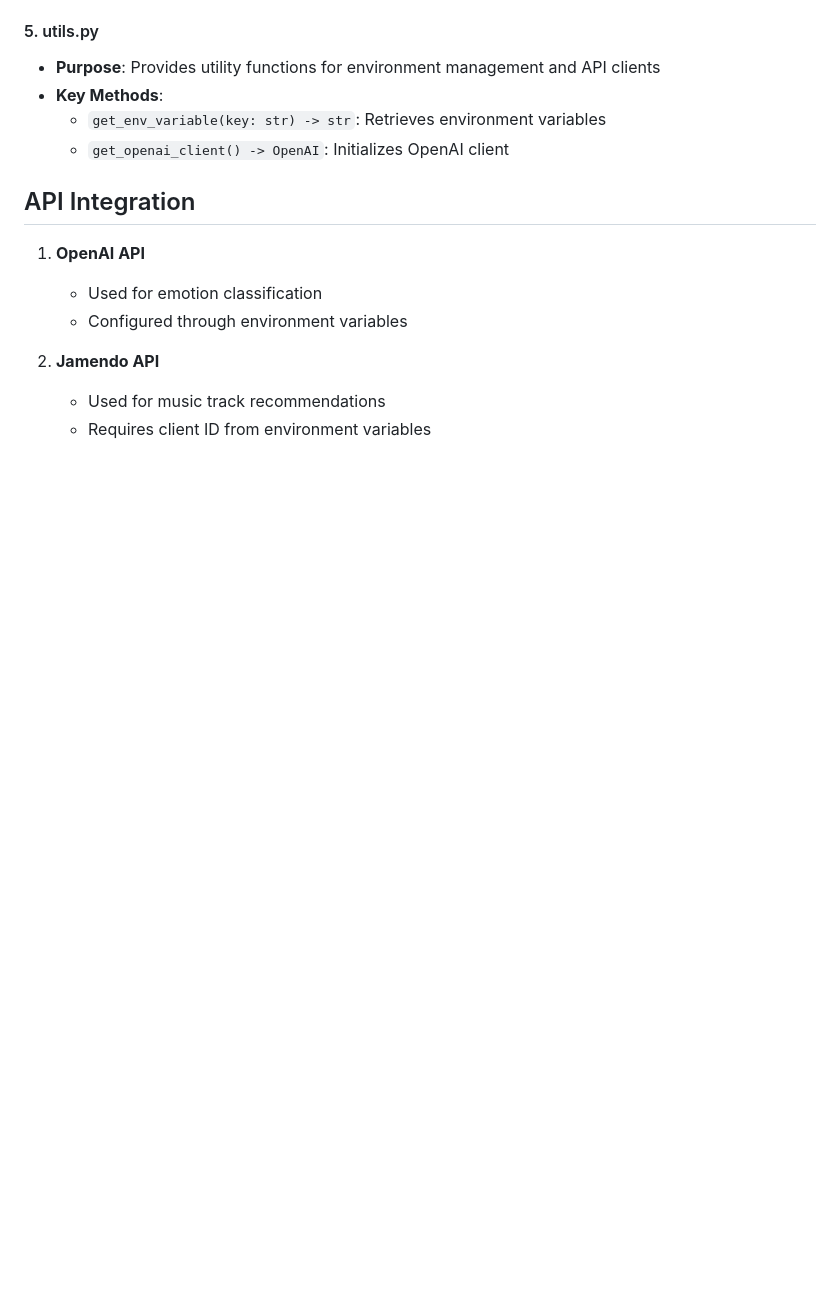
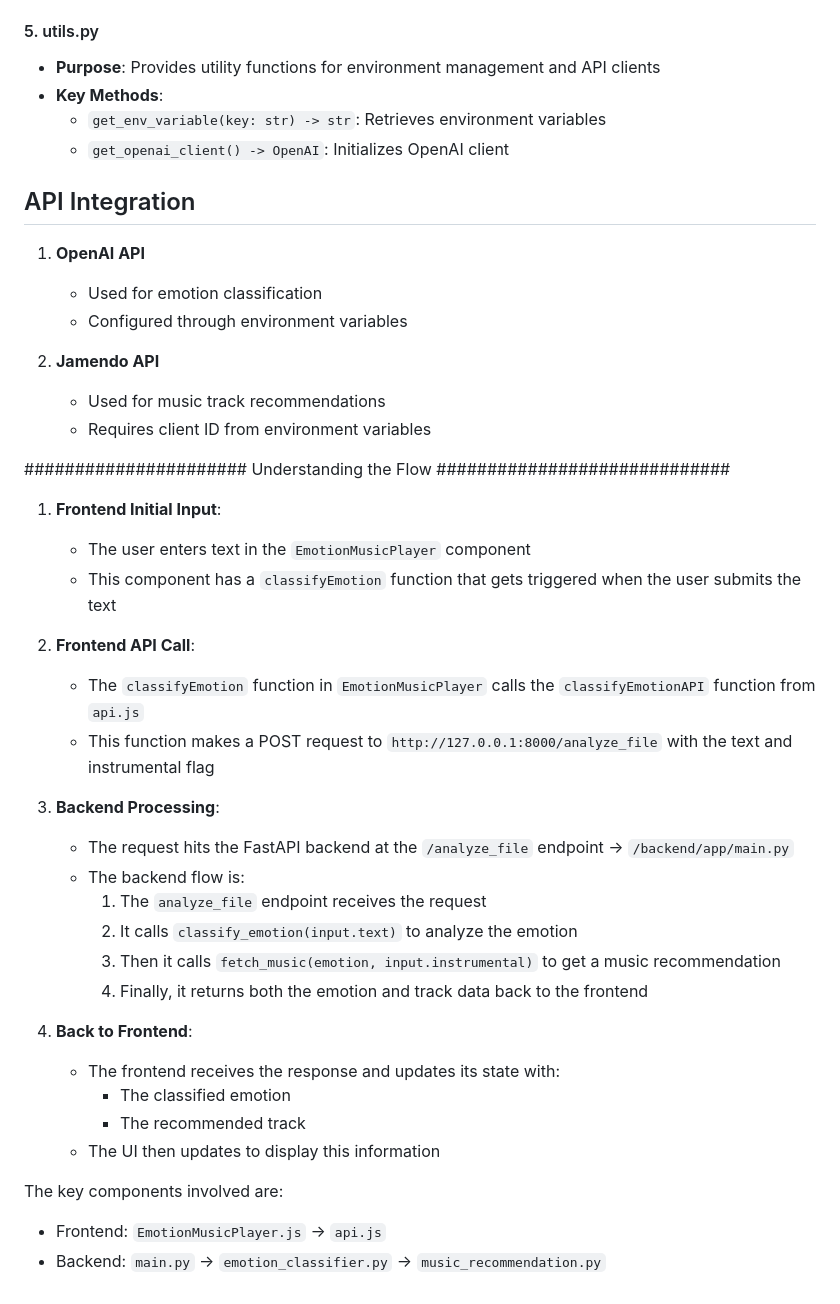
Before and after one commit to milanagm/Lyrica2024, a Markdown page: architecture.md, the part around the change. Drawn GitHub-style; blank space fills up the shorter version.

Commit message:
added some helpful info

```diff
--- a/architecture.md
+++ b/architecture.md
@@ -108,3 +108,35 @@ Located in `frontend/src/components/grandchild-components/`:
 2. **Jamendo API**
    - Used for music track recommendations
    - Requires client ID from environment variables
+
+
+
+
+
+###################### Understanding the Flow #############################
+
+1. **Frontend Initial Input**:
+   - The user enters text in the `EmotionMusicPlayer` component
+   - This component has a `classifyEmotion` function that gets triggered when the user submits the text
+
+2. **Frontend API Call**:
+   - The `classifyEmotion` function in `EmotionMusicPlayer` calls the `classifyEmotionAPI` function from `api.js`
+   - This function makes a POST request to `http://127.0.0.1:8000/analyze_file` with the text and instrumental flag
+
+3. **Backend Processing**:
+   - The request hits the FastAPI backend at the `/analyze_file` endpoint   ->   `/backend/app/main.py`
+   - The backend flow is:
+     1. The `analyze_file` endpoint receives the request
+     2. It calls `classify_emotion(input.text)` to analyze the emotion
+     3. Then it calls `fetch_music(emotion, input.instrumental)` to get a music recommendation
+     4. Finally, it returns both the emotion and track data back to the frontend
+
+4. **Back to Frontend**:
+   - The frontend receives the response and updates its state with:
+     - The classified emotion
+     - The recommended track
+   - The UI then updates to display this information
+
+The key components involved are:
+- Frontend: `EmotionMusicPlayer.js` → `api.js`
+- Backend: `main.py` → `emotion_classifier.py` → `music_recommendation.py`
```
